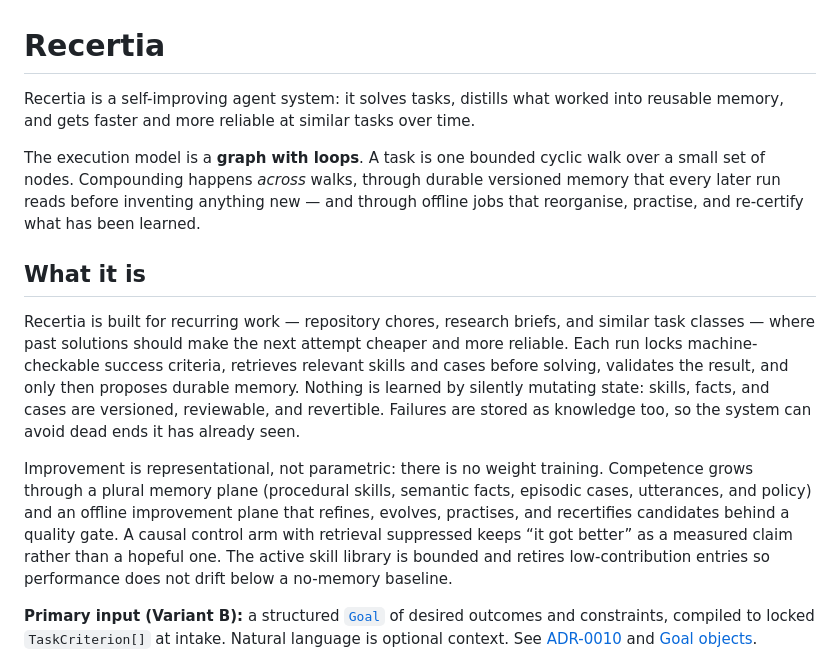
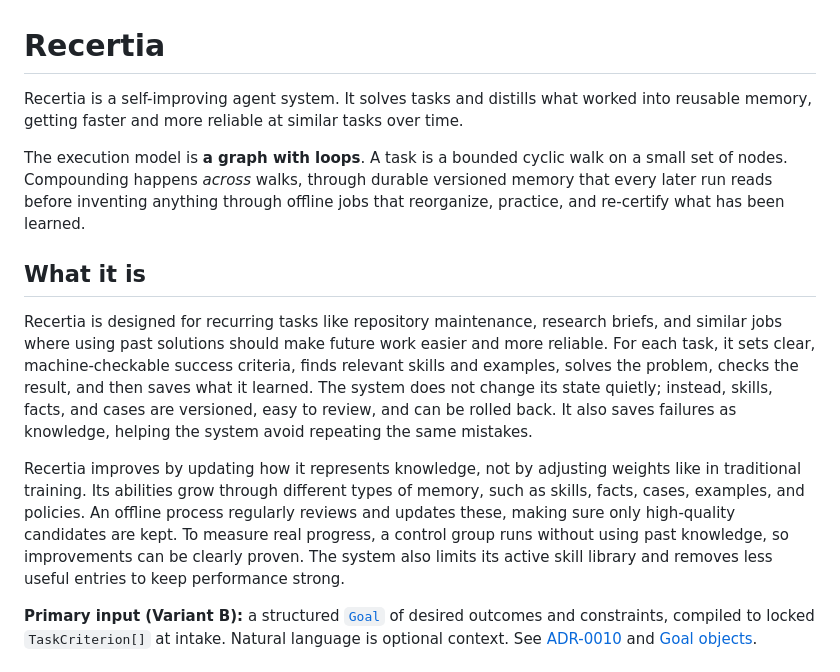
Before and after one commit to quantrobs/recertia, a Markdown page: README.md, the part around the change. GitHub-like rendering.

Commit message:
Refactor README.md for improved clarity
Revised the description of Recertia for clarity and conciseness, improving readability and flow throughout the document.

```diff
--- a/README.md
+++ b/README.md
@@ -1,28 +1,14 @@
 # Recertia
 
-Recertia is a self-improving agent system: it solves tasks, distills what worked into reusable
-memory, and gets faster and more reliable at similar tasks over time.
+Recertia is a self-improving agent system. It solves tasks and distills what worked into reusable memory, getting faster and more reliable at similar tasks over time.
 
-The execution model is a **graph with loops**. A task is one bounded cyclic walk over a small
-set of nodes. Compounding happens *across* walks, through durable versioned memory that every
-later run reads before inventing anything new — and through offline jobs that reorganise,
-practise, and re-certify what has been learned.
+The execution model is **a graph with loops**. A task is a bounded cyclic walk on a small set of nodes. Compounding happens *across* walks, through durable versioned memory that every later run reads before inventing anything through offline jobs that reorganize, practice, and re-certify what has been learned.
 
 ## What it is
 
-Recertia is built for recurring work — repository chores, research briefs, and similar
-task classes — where past solutions should make the next attempt cheaper and more reliable.
-Each run locks machine-checkable success criteria, retrieves relevant skills and cases before
-solving, validates the result, and only then proposes durable memory. Nothing is learned by
-silently mutating state: skills, facts, and cases are versioned, reviewable, and revertible.
-Failures are stored as knowledge too, so the system can avoid dead ends it has already seen.
+Recertia is designed for recurring tasks like repository maintenance, research briefs, and similar jobs where using past solutions should make future work easier and more reliable. For each task, it sets clear, machine-checkable success criteria, finds relevant skills and examples, solves the problem, checks the result, and then saves what it learned. The system does not change its state quietly; instead, skills, facts, and cases are versioned, easy to review, and can be rolled back. It also saves failures as knowledge, helping the system avoid repeating the same mistakes.
 
-Improvement is representational, not parametric: there is no weight training. Competence grows
-through a plural memory plane (procedural skills, semantic facts, episodic cases, utterances,
-and policy) and an offline improvement plane that refines, evolves, practises, and recertifies
-candidates behind a quality gate. A causal control arm with retrieval suppressed keeps “it got
-better” as a measured claim rather than a hopeful one. The active skill library is bounded and
-retires low-contribution entries so performance does not drift below a no-memory baseline.
+Recertia improves by updating how it represents knowledge, not by adjusting weights like in traditional training. Its abilities grow through different types of memory, such as skills, facts, cases, examples, and policies. An offline process regularly reviews and updates these, making sure only high-quality candidates are kept. To measure real progress, a control group runs without using past knowledge, so improvements can be clearly proven. The system also limits its active skill library and removes less useful entries to keep performance strong.
 
 **Primary input (Variant B):** a structured [`Goal`](contracts/goal.py) of desired outcomes and
 constraints, compiled to locked `TaskCriterion[]` at intake. Natural language is optional
```
